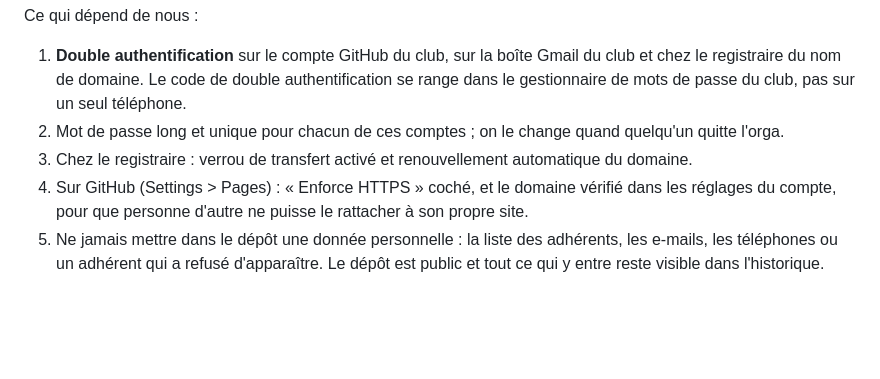
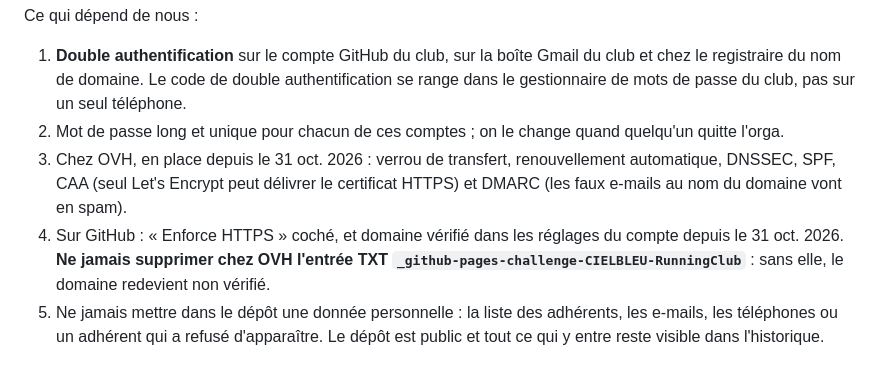
Before and after one commit to CIELBLEU-RunningClub/CIELBLEU, a Markdown page: GUIDE-ORGA.md, the part around the change. Rendered like a GitHub page; blank space fills up the shorter version.

Commit message:
Guide orga : protections du domaine en place (CAA, DMARC, domaine vérifié sur GitHub)
Co-Authored-By: Claude Opus 5.5 <noreply@anthropic.com>

```diff
--- a/GUIDE-ORGA.md
+++ b/GUIDE-ORGA.md
@@ -78,6 +78,6 @@ Ce qui est en place sur le site (rien à faire au quotidien) :
 Ce qui dépend de nous :
 1. **Double authentification** sur le compte GitHub du club, sur la boîte Gmail du club et chez le registraire du nom de domaine. Le code de double authentification se range dans le gestionnaire de mots de passe du club, pas sur un seul téléphone.
 2. Mot de passe long et unique pour chacun de ces comptes ; on le change quand quelqu'un quitte l'orga.
-3. Chez le registraire : verrou de transfert activé et renouvellement automatique du domaine.
-4. Sur GitHub (Settings > Pages) : « Enforce HTTPS » coché, et le domaine vérifié dans les réglages du compte, pour que personne d'autre ne puisse le rattacher à son propre site.
+3. Chez OVH, en place depuis le 31 oct. 2026 : verrou de transfert, renouvellement automatique, DNSSEC, SPF, CAA (seul Let's Encrypt peut délivrer le certificat HTTPS) et DMARC (les faux e-mails au nom du domaine vont en spam).
+4. Sur GitHub : « Enforce HTTPS » coché, et domaine vérifié dans les réglages du compte depuis le 31 oct. 2026. **Ne jamais supprimer chez OVH l'entrée TXT `_github-pages-challenge-CIELBLEU-RunningClub`** : sans elle, le domaine redevient non vérifié.
 5. Ne jamais mettre dans le dépôt une donnée personnelle : la liste des adhérents, les e-mails, les téléphones ou un adhérent qui a refusé d'apparaître. Le dépôt est public et tout ce qui y entre reste visible dans l'historique.
```
